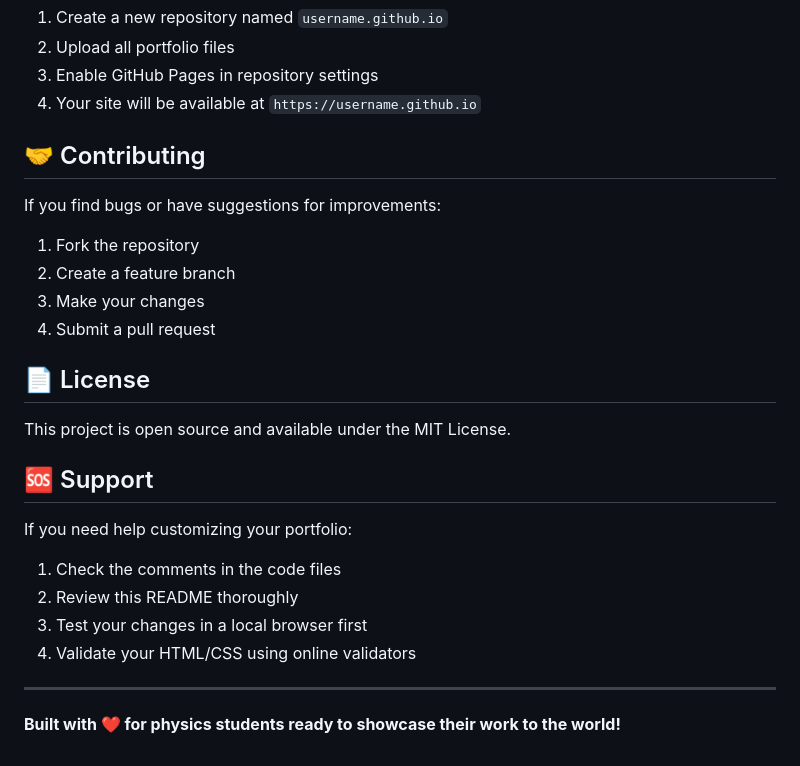
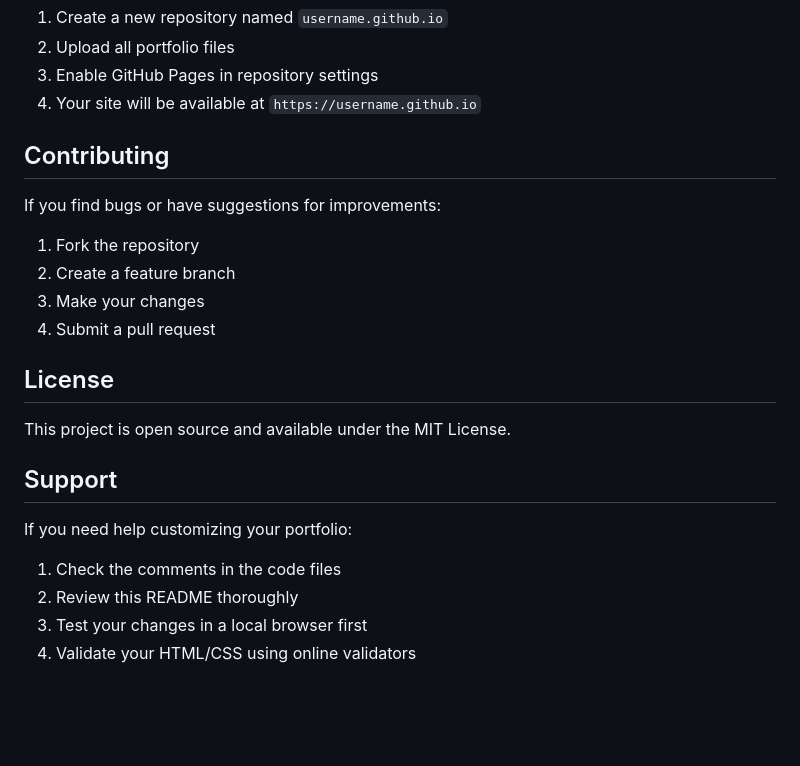
Before and after one commit to pramishpy/pramishpy.github.io, a Markdown page: README.md, the part around the change printed below. Drawn GitHub-style; blank space fills up the shorter version.

```diff
--- a/README.md
+++ b/README.md
@@ -162,7 +162,7 @@ The portfolio includes sample projects relevant to physics students:
 3. Enable GitHub Pages in repository settings
 4. Your site will be available at `https://username.github.io`
 
-## 🤝 Contributing
+##  Contributing
 
 If you find bugs or have suggestions for improvements:
 1. Fork the repository
@@ -170,18 +170,14 @@ If you find bugs or have suggestions for improvements:
 3. Make your changes
 4. Submit a pull request
 
-## 📄 License
+##  License
 
 This project is open source and available under the MIT License.
 
-## 🆘 Support
+##  Support
 
 If you need help customizing your portfolio:
 1. Check the comments in the code files
 2. Review this README thoroughly
 3. Test your changes in a local browser first
 4. Validate your HTML/CSS using online validators
-
----
-
-**Built with ❤️ for physics students ready to showcase their work to the world!**
```
Also changed, not shown: other parts of README.md (+10 -10 lines).
